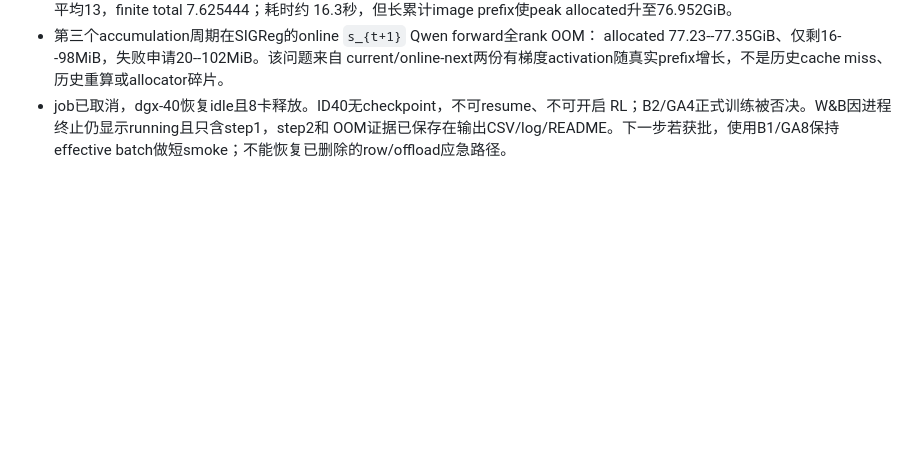
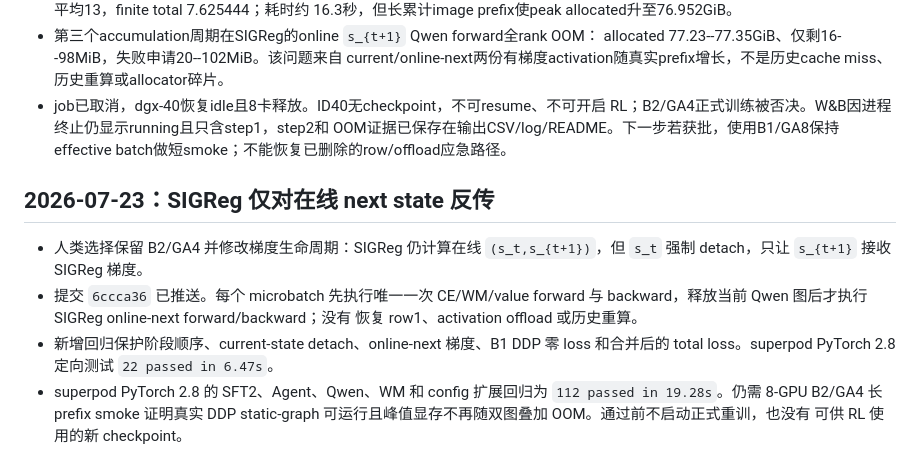
Before and after one commit to ART1st-s-Stuff/Nimloth, a Markdown page: ai_tasks/ai_progress/2026-07-22_k1_nodino_sft2_retrain.md, the part around the change. GitHub-like rendering; blank space fills up the shorter version.

```diff
--- a/ai_tasks/ai_progress/2026-07-22_k1_nodino_sft2_retrain.md
+++ b/ai_tasks/ai_progress/2026-07-22_k1_nodino_sft2_retrain.md
@@ -250,3 +250,17 @@ ValueHead 和 PPO 验证提供兼容 checkpoint；不使用 DINO teacher、featu
   RL；B2/GA4正式训练被否决。W&B因进程终止仍显示running且只含step1，step2和
   OOM证据已保存在输出CSV/log/README。下一步若获批，使用B1/GA8保持effective
   batch做短smoke；不能恢复已删除的row/offload应急路径。
+
+## 2026-07-23：SIGReg 仅对在线 next state 反传
+
+- 人类选择保留 B2/GA4 并修改梯度生命周期：SIGReg 仍计算在线
+  `(s_t,s_{t+1})`，但 `s_t` 强制 detach，只让 `s_{t+1}` 接收 SIGReg 梯度。
+- 提交 `6ccca36` 已推送。每个 microbatch 先执行唯一一次 CE/WM/value forward 与
+  backward，释放当前 Qwen 图后才执行 SIGReg online-next forward/backward；没有
+  恢复 row1、activation offload 或历史重算。
+- 新增回归保护阶段顺序、current-state detach、online-next 梯度、B1 DDP 零 loss
+  和合并后的 total loss。superpod PyTorch 2.8 定向测试 `22 passed in 6.47s`。
+- superpod PyTorch 2.8 的 SFT2、Agent、Qwen、WM 和 config 扩展回归为
+  `112 passed in 19.28s`。仍需 8-GPU B2/GA4 长 prefix smoke 证明真实 DDP
+  static-graph 可运行且峰值显存不再随双图叠加 OOM。通过前不启动正式重训，也没有
+  可供 RL 使用的新 checkpoint。
```
Also changed, not shown: AI_branch_progress.md (+15 -0 lines).
